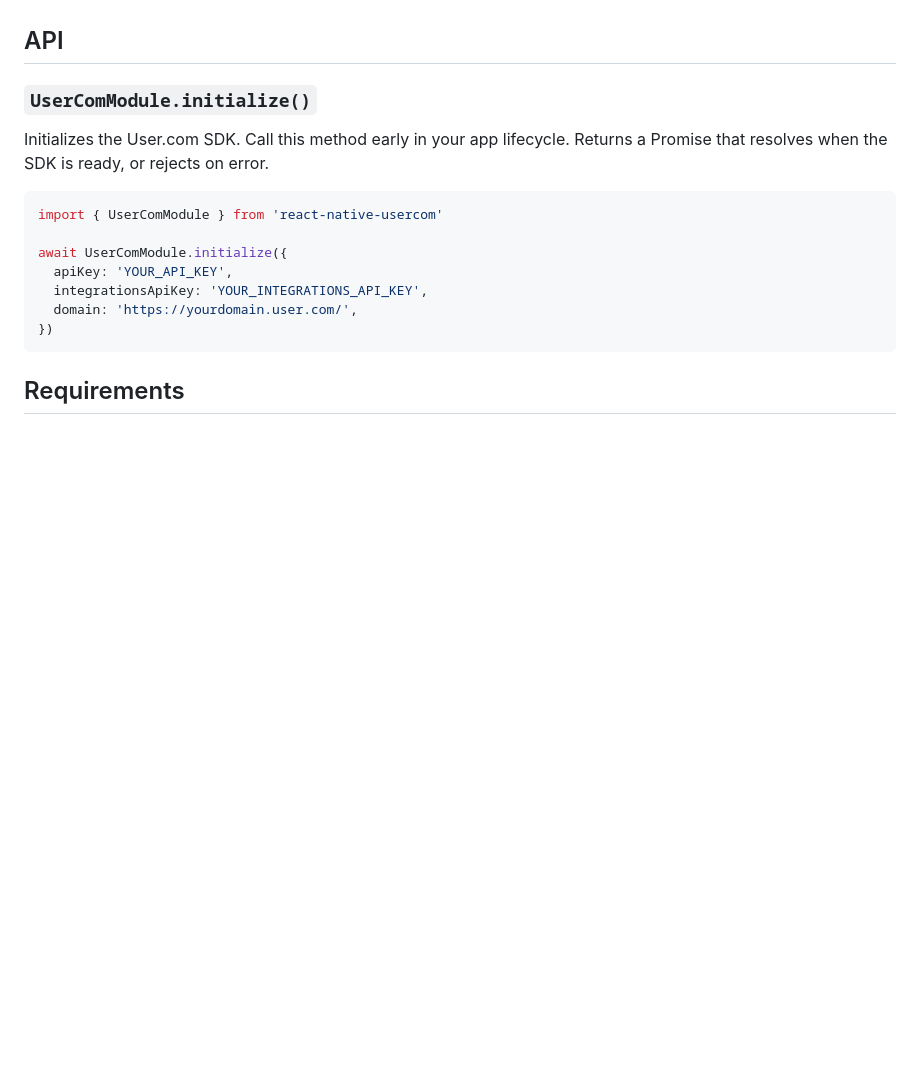
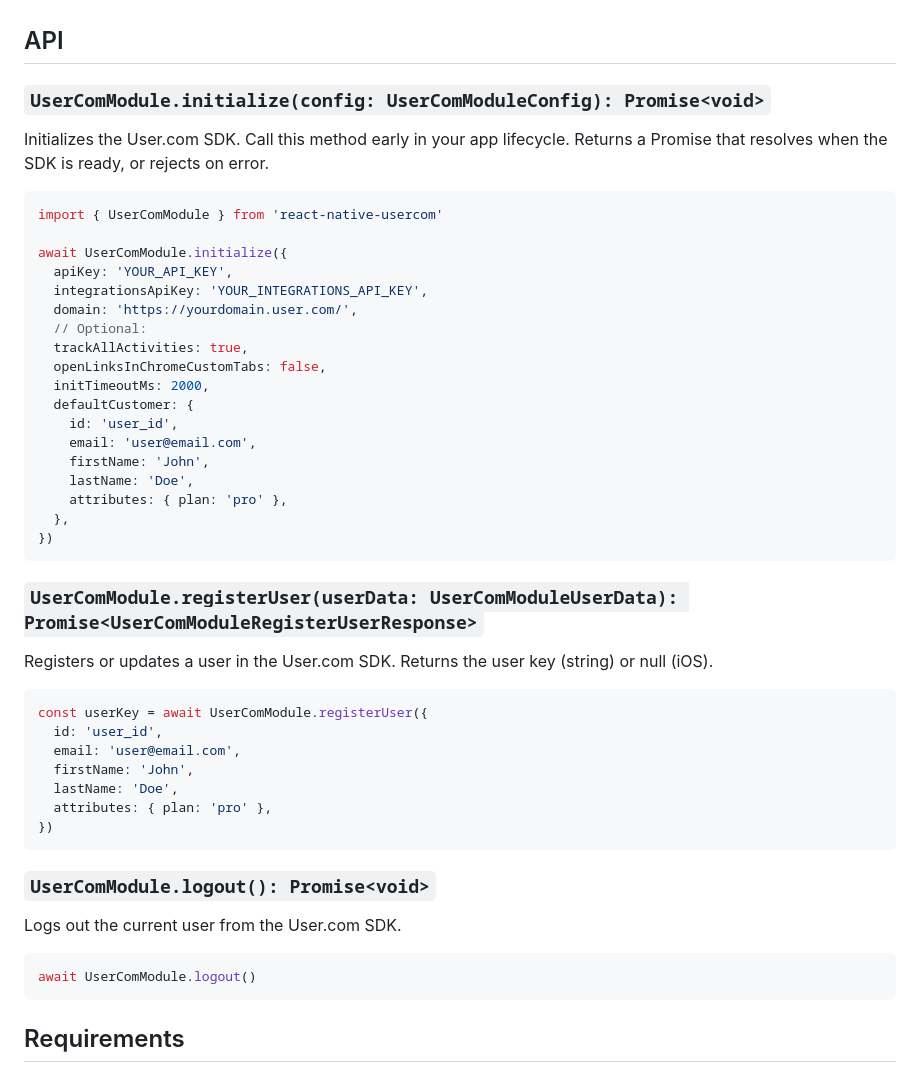
Before and after one commit to gmi-software/react-native-usercom, a Markdown page: module/README.md, the part around the change. GitHub-like rendering; blank space fills up the shorter version.

Commit message:
docs: update README

````diff
--- a/module/README.md
+++ b/module/README.md
@@ -201,7 +201,7 @@ See the [example app](<../example/app/(tabs)/index.tsx>) for a usage pattern.
 
 ## API
 
-### `UserComModule.initialize()`
+### `UserComModule.initialize(config: UserComModuleConfig): Promise<void>`
 
 Initializes the User.com SDK. Call this method early in your app lifecycle. Returns a Promise that resolves when the SDK is ready, or rejects on error.
 
@@ -212,8 +212,50 @@ await UserComModule.initialize({
   apiKey: 'YOUR_API_KEY',
   integrationsApiKey: 'YOUR_INTEGRATIONS_API_KEY',
   domain: 'https://yourdomain.user.com/',
+  // Optional:
+  trackAllActivities: true,
+  openLinksInChromeCustomTabs: false,
+  initTimeoutMs: 2000,
+  defaultCustomer: {
+    id: 'user_id',
+    email: 'user@email.com',
+    firstName: 'John',
+    lastName: 'Doe',
+    attributes: { plan: 'pro' },
+  },
 })
 ```
+
+### `UserComModule.registerUser(userData: UserComModuleUserData): Promise<UserComModuleRegisterUserResponse>`
+
+Registers or updates a user in the User.com SDK. Returns the user key (string) or null (iOS).
+
+```typescript
+const userKey = await UserComModule.registerUser({
+  id: 'user_id',
+  email: 'user@email.com',
+  firstName: 'John',
+  lastName: 'Doe',
+  attributes: { plan: 'pro' },
+})
+```
+
+### `UserComModule.logout(): Promise<void>`
+
+Logs out the current user from the User.com SDK.
+
+```typescript
+await UserComModule.logout()
+```
+
+<!-- Uncomment when implemented
+### `UserComModule.sendEvent(eventName: string, data: string): Promise<void>`
+Sends a custom event to User.com.
+
+```typescript
+await UserComModule.sendEvent('purchase', JSON.stringify({ amount: 100 }))
+```
+-->
 
 ## Requirements
 
````
